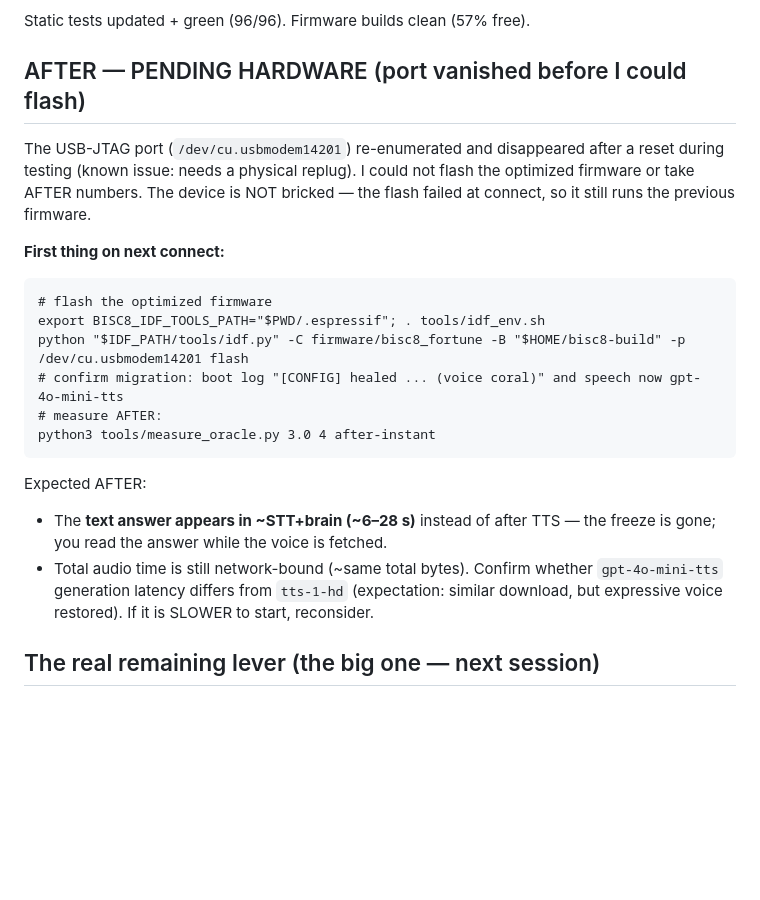
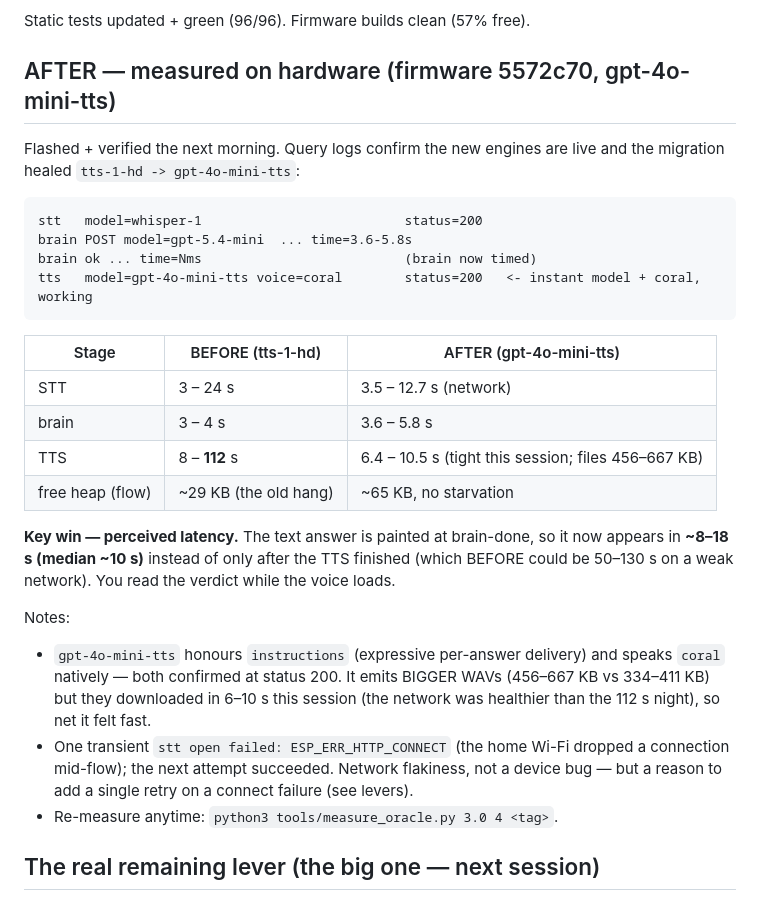
Before and after one commit to enuzzo/bisc8, a Markdown page: notes/PERF_SESSION_2026-06-08.md, the part around the change. GitHub-like rendering; blank space fills up the shorter version.

Commit message:
notes: AFTER measured on hardware — instant gpt-4o-mini-tts live, perceived latency ~10s
Co-Authored-By: Claude Opus 4.8 (1M context) <noreply@anthropic.com>

````diff
--- a/notes/PERF_SESSION_2026-06-08.md
+++ b/notes/PERF_SESSION_2026-06-08.md
@@ -54,29 +54,38 @@ Two structural problems made it FEEL frozen on top of being slow:
 
 Static tests updated + green (96/96). Firmware builds clean (57% free).
 
-## AFTER — PENDING HARDWARE (port vanished before I could flash)
+## AFTER — measured on hardware (firmware 5572c70, gpt-4o-mini-tts)
 
-The USB-JTAG port (`/dev/cu.usbmodem14201`) re-enumerated and disappeared after a
-reset during testing (known issue: needs a physical replug). I could not flash
-the optimized firmware or take AFTER numbers. The device is NOT bricked — the
-flash failed at connect, so it still runs the previous firmware.
+Flashed + verified the next morning. Query logs confirm the new engines are live
+and the migration healed `tts-1-hd -> gpt-4o-mini-tts`:
+```
+stt   model=whisper-1                          status=200
+brain POST model=gpt-5.4-mini  ... time=3.6-5.8s
+brain ok ... time=Nms                          (brain now timed)
+tts   model=gpt-4o-mini-tts voice=coral        status=200   <- instant model + coral, working
+```
 
-**First thing on next connect:**
-```
-# flash the optimized firmware
-export BISC8_IDF_TOOLS_PATH="$PWD/.espressif"; . tools/idf_env.sh
-python "$IDF_PATH/tools/idf.py" -C firmware/bisc8_fortune -B "$HOME/bisc8-build" -p /dev/cu.usbmodem14201 flash
-# confirm migration: boot log "[CONFIG] healed ... (voice coral)" and speech now gpt-4o-mini-tts
-# measure AFTER:
-python3 tools/measure_oracle.py 3.0 4 after-instant
-```
-Expected AFTER:
-- The **text answer appears in ~STT+brain (~6–28 s)** instead of after TTS — the
-  freeze is gone; you read the answer while the voice is fetched.
-- Total audio time is still network-bound (~same total bytes). Confirm whether
-  `gpt-4o-mini-tts` generation latency differs from `tts-1-hd` (expectation:
-  similar download, but expressive voice restored). If it is SLOWER to start,
-  reconsider.
+| Stage | BEFORE (tts-1-hd) | AFTER (gpt-4o-mini-tts) |
+|-------|-------------------|--------------------------|
+| STT   | 3 – 24 s          | 3.5 – 12.7 s (network) |
+| brain | 3 – 4 s           | 3.6 – 5.8 s |
+| TTS   | 8 – **112** s     | 6.4 – 10.5 s (tight this session; files 456–667 KB) |
+| free heap (flow) | ~29 KB (the old hang) | ~65 KB, no starvation |
+
+**Key win — perceived latency.** The text answer is painted at brain-done, so it
+now appears in **~8–18 s (median ~10 s)** instead of only after the TTS finished
+(which BEFORE could be 50–130 s on a weak network). You read the verdict while the
+voice loads.
+
+Notes:
+- `gpt-4o-mini-tts` honours `instructions` (expressive per-answer delivery) and
+  speaks `coral` natively — both confirmed at status 200. It emits BIGGER WAVs
+  (456–667 KB vs 334–411 KB) but they downloaded in 6–10 s this session (the
+  network was healthier than the 112 s night), so net it felt fast.
+- One transient `stt open failed: ESP_ERR_HTTP_CONNECT` (the home Wi-Fi dropped a
+  connection mid-flow); the next attempt succeeded. Network flakiness, not a device
+  bug — but a reason to add a single retry on a connect failure (see levers).
+- Re-measure anytime: `python3 tools/measure_oracle.py 3.0 4 <tag>`.
 
 ## The real remaining lever (the big one — next session)
 
````
Also changed, not shown: notes/HANDOFF_NEXT.md (+12 -10 lines).
